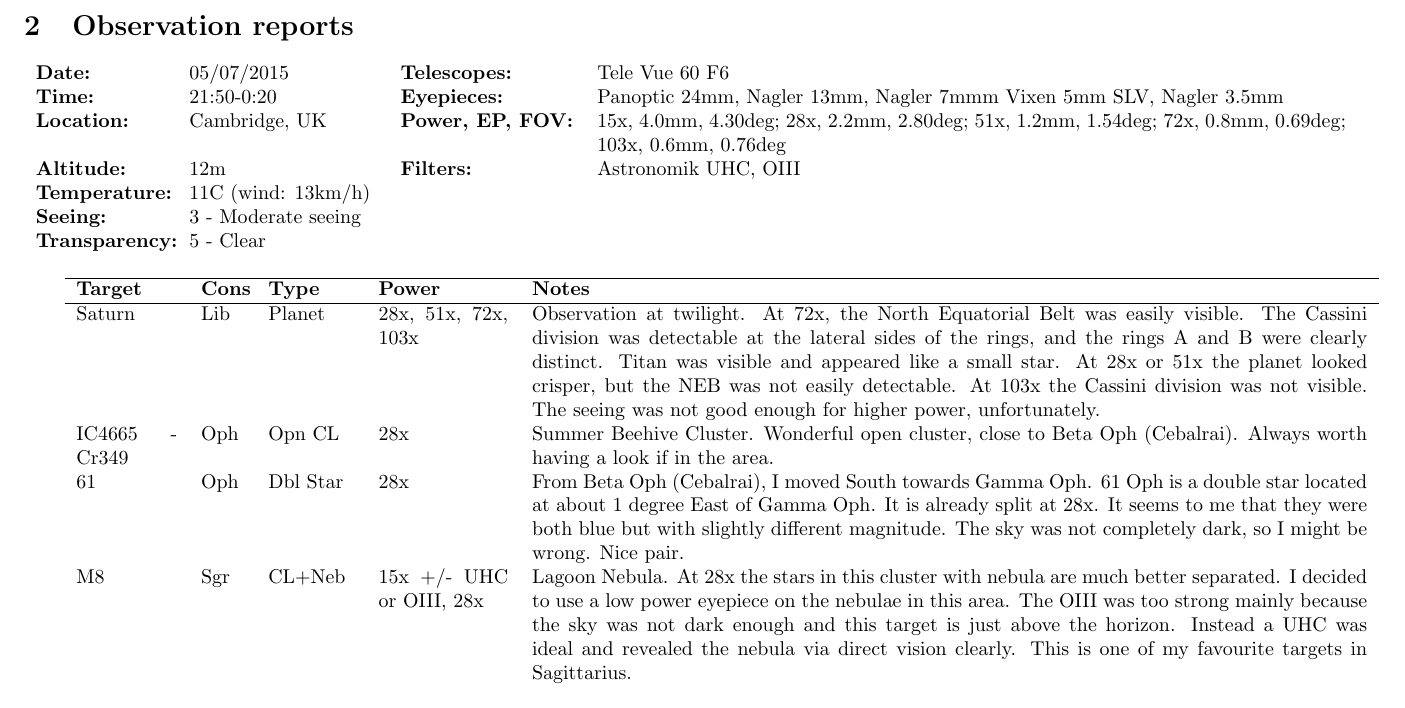
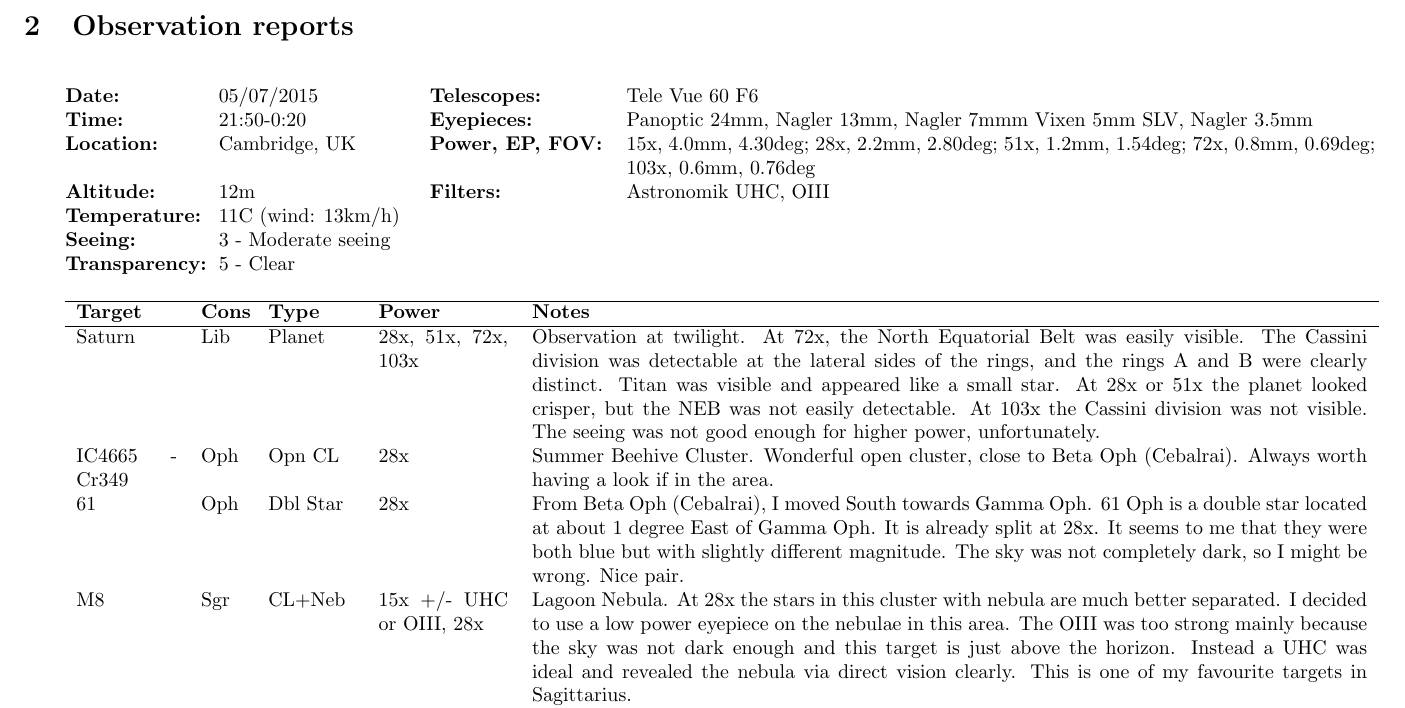
Before and after one commit to pdp10/AstroJournal, a LaTeX paper (astrojournal.tex): part of page 3 of 56, cut so that both start at the same text. The pictures show the PDF file astrojournal.pdf that the author committed with the source.

Commit message:
uploaded last observation and catalogue records

```diff
--- a/astrojournal.tex
+++ b/astrojournal.tex
@@ -78,6 +78,8 @@ This document contains my observation reports and the objects listed by catalogu
 %\small
 \normalsize
 \section{Observation reports}
+\vspace{4 mm}
+\hspace{4 mm}
 \input{latex_reports/obs20150705}
 \newpage
 \input{latex_reports/obs20150702}
@@ -129,6 +131,8 @@ This document contains my observation reports and the objects listed by catalogu
 \input{latex_reports/obs1998xxxx}
 \newpage
 \section{Observed objects by catalogue}
+\vspace{4 mm}
+\hspace{4 mm}
 \input{latex_catalogues/cat1--Messier}
 \newpage
 \input{latex_catalogues/cat2--Caldwell}
@@ -152,7 +156,8 @@ This document contains my observation reports and the objects listed by catalogu
 \noindent
 
 \section{Complete Messier and Caldwell catalogues}
-
+\vspace{4 mm}
+\hspace{4 mm}
 {\bf Messier Catalogue}
 \begin{longtable}{@{}lllllllllll@{}}
 \hline
@@ -278,8 +283,7 @@ M110       & NGC205      & Galaxy     & And       & 23:24:12 & +41$^{\circ}$ 41'
 
 
 \newpage
-\noindent
-
+\hspace{6 mm}
 {\bf Caldwell Catalogue}
 \begin{longtable}{@{}lllllllllll@{}}
 \hline
```
Also changed, not shown: latex_header_footer/footer.tex (+3 -3 lines), astrojournal.pdf, 1 other file.
